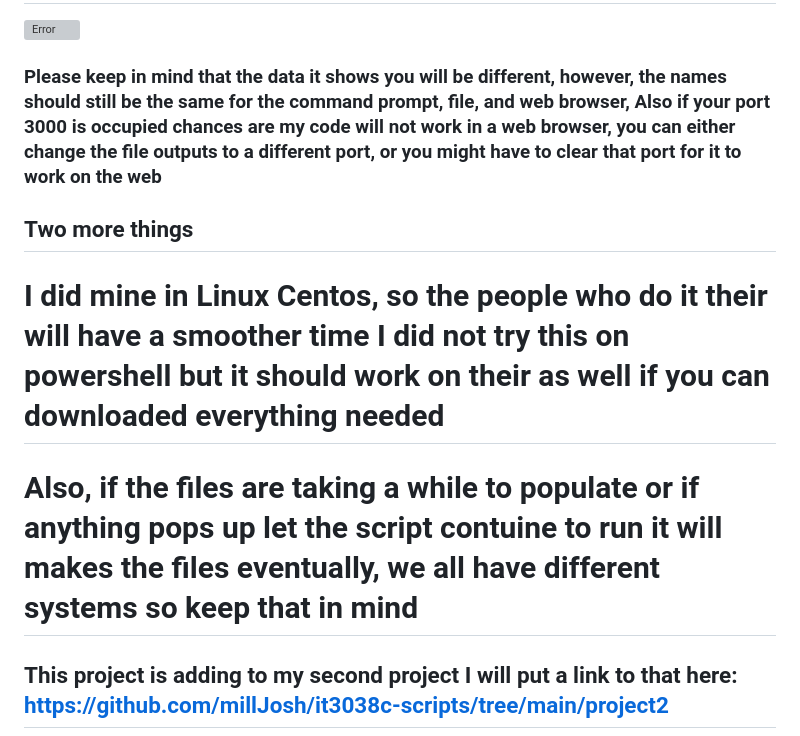
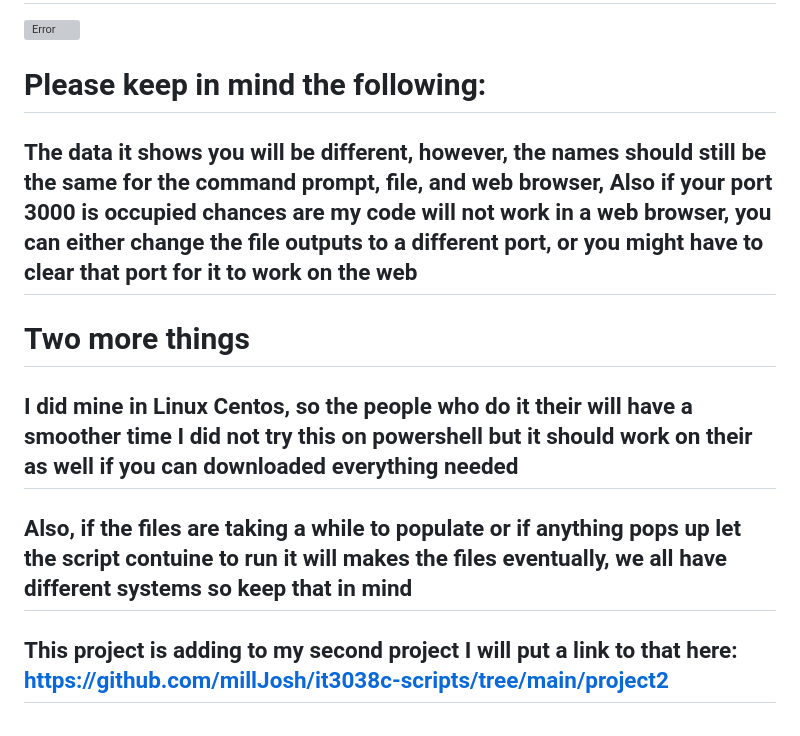
Before and after one commit to millJosh/it3038c-scripts, a Markdown page: project3/README.md, the part around the change. Drawn GitHub-style; grey boxes are pictures that could not be loaded.

```diff
--- a/project3/README.md
+++ b/project3/README.md
@@ -14,11 +14,12 @@
 ![Error](https://github.com/millJosh/it3038c-scripts/assets/113854085/f3583b08-f2f1-4d2b-8065-07c15af765a4)
 
 
-### Please keep in mind that the data it shows you will be different, however, the names should still be the same for the command prompt, file, and web browser, Also if your port 3000 is occupied chances are my code will not work in a web browser, you can either change the file outputs to a different port, or you might have to clear that port for it to work on the web
+# Please keep in mind the following:
+## The data it shows you will be different, however, the names should still be the same for the command prompt, file, and web browser, Also if your port 3000 is occupied chances are my code will not work in a web browser, you can either change the file outputs to a different port, or you might have to clear that port for it to work on the web
 
-## Two more things
-# I did mine in Linux Centos, so the people who do it their will have a smoother time I did not try this on powershell but it should work on their as well if you can downloaded everything needed
-# Also, if the files are taking a while to populate or if anything pops up let the script contuine to run it will makes the files eventually, we all have different systems so keep that in mind
+# Two more things
+## I did mine in Linux Centos, so the people who do it their will have a smoother time I did not try this on powershell but it should work on their as well if you can downloaded everything needed
+## Also, if the files are taking a while to populate or if anything pops up let the script contuine to run it will makes the files eventually, we all have different systems so keep that in mind
 
 ## This project is adding to my second project I will put a link to that here: https://github.com/millJosh/it3038c-scripts/tree/main/project2
 
```
